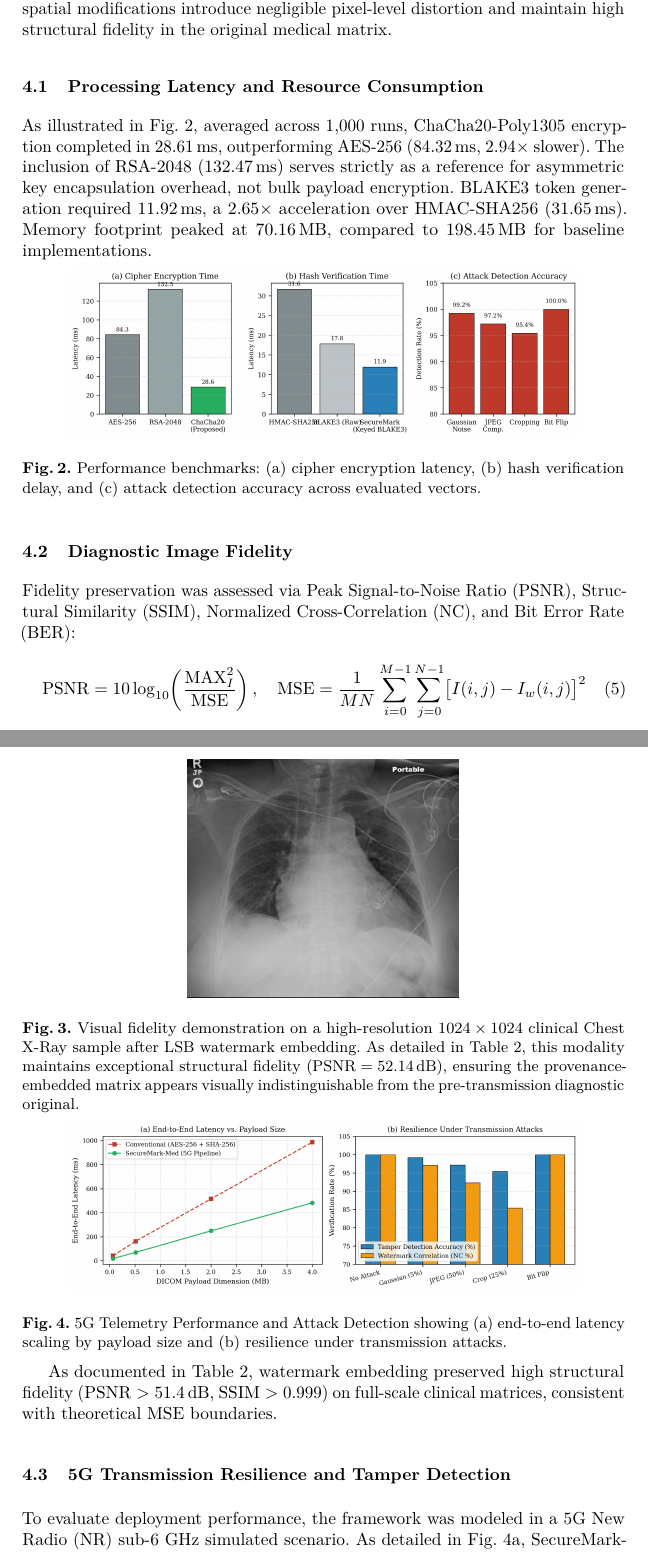
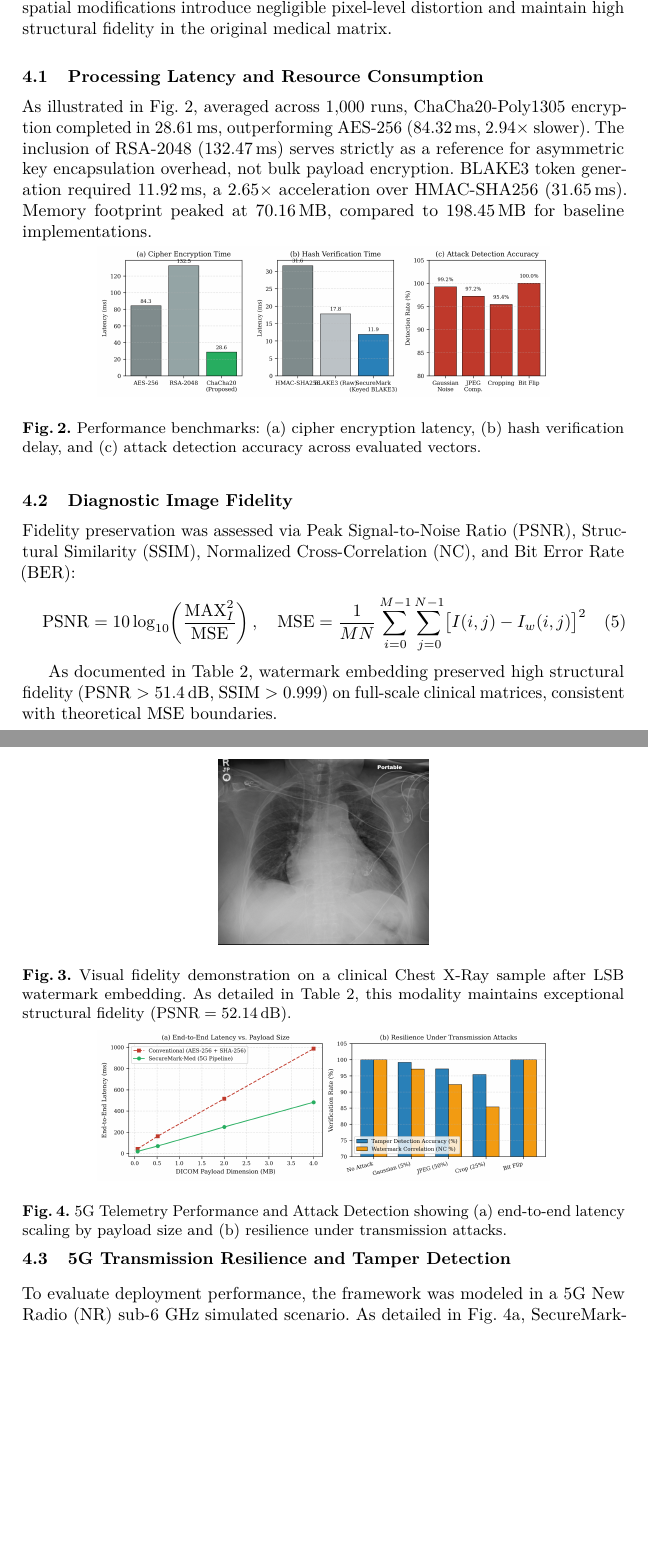
Before and after one commit to Be-bibek/ProofTrace-5G, a LaTeX paper (pdf-docx/submission_work/main.tex): two parts of pages 5 and 6 of 8 before the commit and two parts of pages 5 and 6 of 7 after it, joined at a grey line, cut so that both start at the same text, the shorter picture padded with empty space. Compiled offline with pdfLaTeX.

Commit message:
Optimize figure sizes and bibliography to fit perfectly into 7 pages

```diff
--- a/pdf-docx/submission_work/main.tex
+++ b/pdf-docx/submission_work/main.tex
@@ -156,7 +156,7 @@ As illustrated in Fig.~\ref{fig:benchmarks}, averaged across 1{,}000 runs, ChaCh
 
 \begin{figure}[htbp]
 \centering
-\includegraphics[width=0.85\textwidth]{fig_benchmarks.png}
+\includegraphics[width=0.75\textwidth]{fig_benchmarks.png}
 \caption{Performance benchmarks: (a) cipher encryption latency, (b) hash verification delay, and (c) attack detection accuracy across evaluated vectors.}
 \label{fig:benchmarks}
 \end{figure}
@@ -170,8 +170,8 @@ Fidelity preservation was assessed via Peak Signal-to-Noise Ratio (PSNR), Struct
 
 \begin{figure}[htbp]
 \centering
-\includegraphics[width=0.45\textwidth]{fig_visual_fidelity.png}
-\caption{Visual fidelity demonstration on a high-resolution $1024 \times 1024$ clinical Chest X-Ray sample after LSB watermark embedding. As detailed in Table~\ref{tab:dataset_fidelity}, this modality maintains exceptional structural fidelity ($\text{PSNR} = 52.14\,\text{dB}$), ensuring the provenance-embedded matrix appears visually indistinguishable from the pre-transmission diagnostic original.}
+\includegraphics[width=0.35\textwidth]{fig_visual_fidelity.png}
+\caption{Visual fidelity demonstration on a clinical Chest X-Ray sample after LSB watermark embedding. As detailed in Table~\ref{tab:dataset_fidelity}, this modality maintains exceptional structural fidelity ($\text{PSNR} = 52.14\,\text{dB}$).}
 \label{fig:visual_fidelity}
 \end{figure}
 
@@ -182,7 +182,7 @@ To evaluate deployment performance, the framework was modeled in a 5G New Radio
 
 \begin{figure}[t]
 \centering
-\includegraphics[width=0.85\textwidth]{fig_telemetry_resilience.png}
+\includegraphics[width=0.75\textwidth]{fig_telemetry_resilience.png}
 \caption{5G Telemetry Performance and Attack Detection showing (a) end-to-end latency scaling by payload size and (b) resilience under transmission attacks.}
 \label{fig:resilience}
 \end{figure}
```
Also changed, not shown: pdf-docx/submission_work/SecureMark-Med_Humanized.pdf, pdf-docx/submission_work/main.tex (1 more changed lines), 1 other file.
